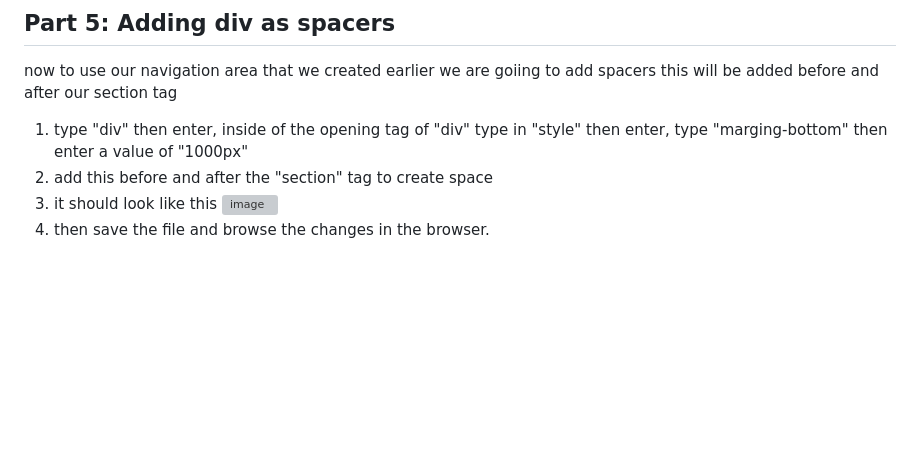
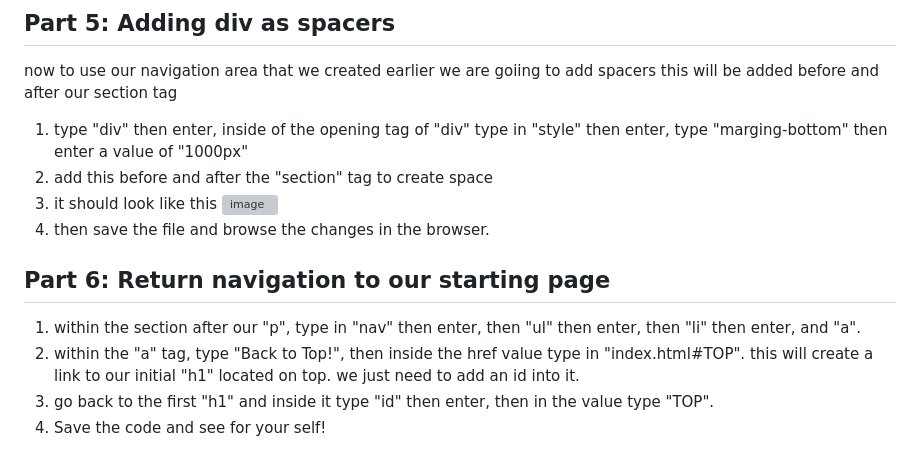
Before and after one commit to BbyZz/HTML-THE-FOUNDATION-OF-EVERY-WEBSITE, a Markdown page: README.md, the part around the change. Drawn GitHub-style; blank space fills up the shorter version; grey boxes are pictures that could not be loaded.

```diff
--- a/README.md
+++ b/README.md
@@ -98,3 +98,11 @@ this will be added before and after our section tag
 3. it should look like this
 ![image](https://github.com/user-attachments/assets/42696b56-5e2d-4761-b2b3-0cdecab09a10)
 4. then save the file and browse the changes in the browser.
+
+## Part 6: Return navigation to our starting page
+
+1. within the section after our "p", type in "nav" then enter, then "ul" then enter, then "li" then enter, and "a".
+2. within the "a" tag, type "Back to Top!", then inside the href value type in "index.html#TOP".
+this will create  a link to our initial "h1" located on top. we just need to add an id into it.
+3. go back to the first "h1" and inside it type "id" then enter, then in the value type "TOP".
+4. Save the code and see for your self!
```
